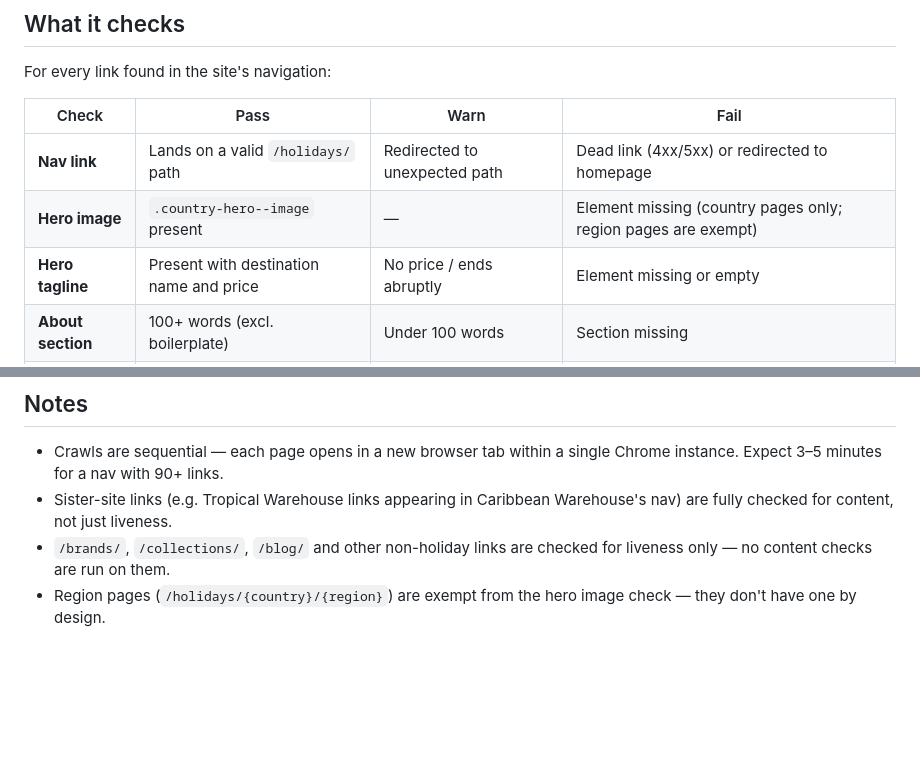
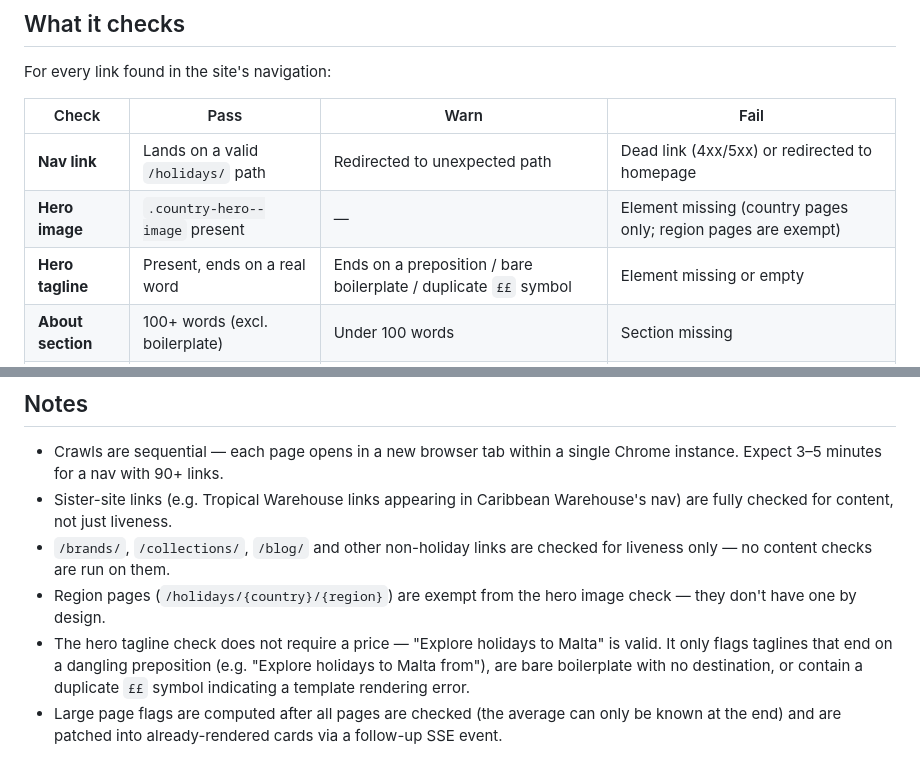
Before and after one commit to MattX23/SiteChecker, a Markdown page: README.md, 2 parts joined by grey strips. Drawn GitHub-style; blank space fills up the shorter version.

```diff
--- a/README.md
+++ b/README.md
@@ -22,7 +22,7 @@ For every link found in the site's navigation:
 |---|---|---|---|
 | **Nav link** | Lands on a valid `/holidays/` path | Redirected to unexpected path | Dead link (4xx/5xx) or redirected to homepage |
 | **Hero image** | `.country-hero--image` present | — | Element missing (country pages only; region pages are exempt) |
-| **Hero tagline** | Present with destination name and price | No price / ends abruptly | Element missing or empty |
+| **Hero tagline** | Present, ends on a real word | Ends on a preposition / bare boilerplate / duplicate `££` symbol | Element missing or empty |
 | **About section** | 100+ words (excl. boilerplate) | Under 100 words | Section missing |
 | **Page size** | Within 2× average payload | — | Exceeds 2× average payload |
 
@@ -125,3 +125,5 @@ sitechecker/
 - Sister-site links (e.g. Tropical Warehouse links appearing in Caribbean Warehouse's nav) are fully checked for content, not just liveness.
 - `/brands/`, `/collections/`, `/blog/` and other non-holiday links are checked for liveness only — no content checks are run on them.
 - Region pages (`/holidays/{country}/{region}`) are exempt from the hero image check — they don't have one by design.
+- The hero tagline check does not require a price — "Explore holidays to Malta" is valid. It only flags taglines that end on a dangling preposition (e.g. "Explore holidays to Malta from"), are bare boilerplate with no destination, or contain a duplicate `££` symbol indicating a template rendering error.
+- Large page flags are computed after all pages are checked (the average can only be known at the end) and are patched into already-rendered cards via a follow-up SSE event.
```
